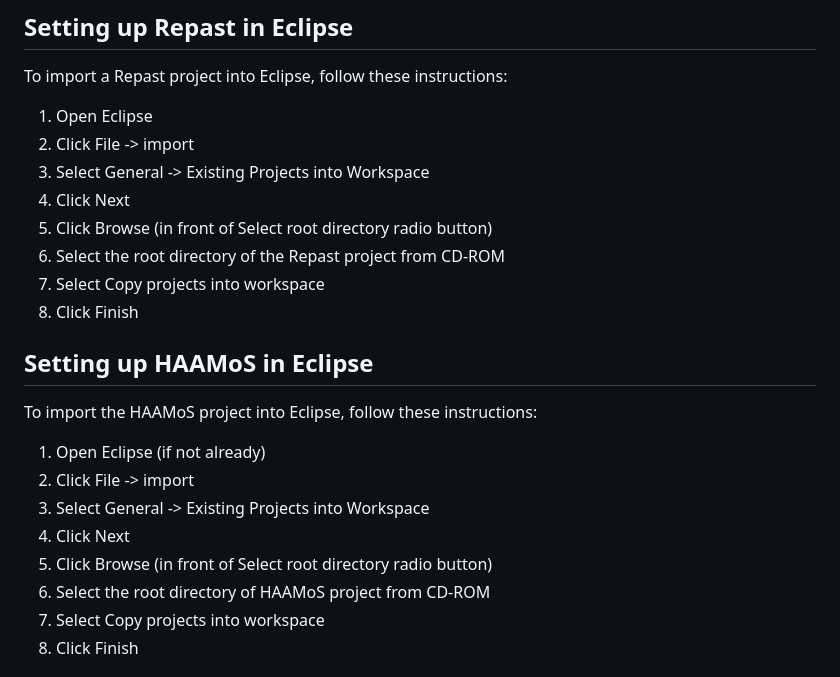
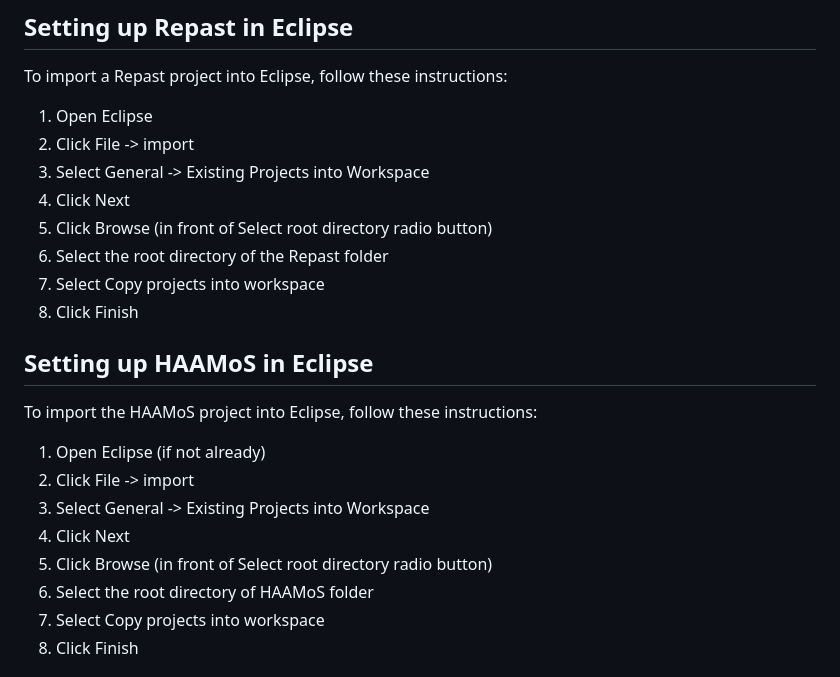
Before and after one commit to babak2/HAAMoS, a Markdown page: README.md, the part around the change. Drawn GitHub-style.

```diff
--- a/README.md
+++ b/README.md
@@ -48,7 +48,7 @@ To import a Repast project into Eclipse, follow these instructions:
 3.	Select General -> Existing Projects into Workspace
 4.	Click Next
 5.	Click Browse (in front of Select root directory radio button)
-6.	Select the root directory of the Repast project from CD-ROM
+6.	Select the root directory of the Repast folder
 7.	Select Copy projects into workspace
 8.	Click Finish
 
@@ -61,7 +61,7 @@ To import the HAAMoS project into Eclipse, follow these instructions:
 3.	Select General -> Existing Projects into Workspace
 4.	Click Next
 5.	Click Browse (in front of Select root directory radio button)
-6.	Select the root directory of HAAMoS project from CD-ROM
+6.	Select the root directory of HAAMoS folder
 7.	Select Copy projects into workspace
 8.	Click Finish
 
```
